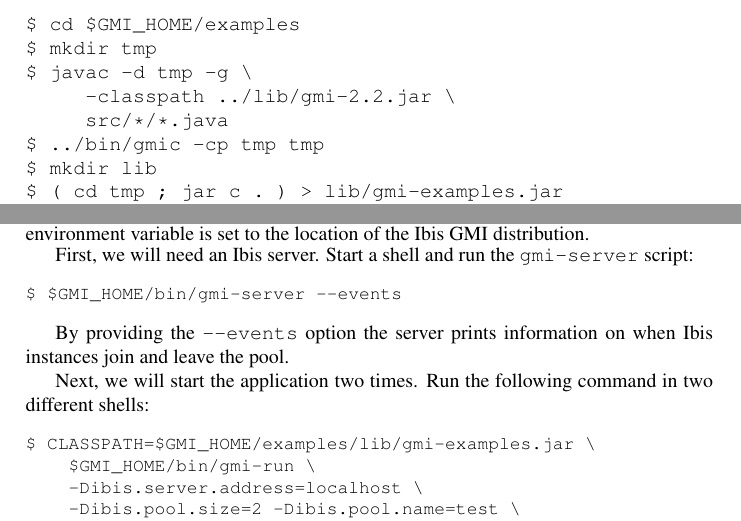
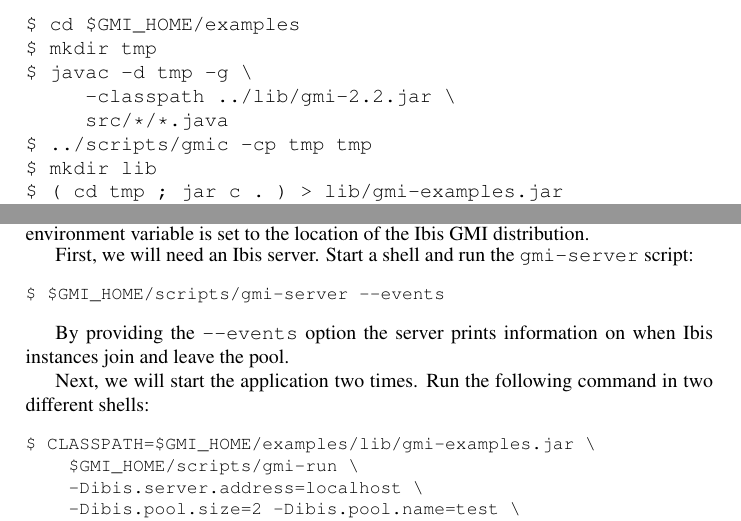
Before and after one commit to JungleComputing/gmi, a LaTeX document (docs/usersguide.tex): two parts of pages 1 and 4 of 6, joined at a grey line, cut so that both start at the same text. Compiled offline with pdfLaTeX.

Commit message:
bin --> scripts

```diff
--- a/docs/usersguide.tex
+++ b/docs/usersguide.tex
@@ -50,7 +50,7 @@
 $ javac -d tmp -g \
      -classpath ../lib/gmi-2.2.jar \
      src/*/*.java
-$ ../bin/gmic -cp tmp tmp
+$ ../scripts/gmic -cp tmp tmp
 $ mkdir lib
 $ ( cd tmp ; jar c . ) > lib/gmi-examples.jar
 $ rm -rf tmp
@@ -224,7 +224,7 @@
 \noindent
 {\small
 \begin{verbatim}
-$ $GMI_HOME/bin/gmi-server --events
+$ $GMI_HOME/scripts/gmi-server --events
 \end{verbatim}
 }
 \noindent
@@ -239,7 +239,7 @@
 {\small
 \begin{verbatim}
 $ CLASSPATH=$GMI_HOME/examples/lib/gmi-examples.jar \
-    $GMI_HOME/bin/gmi-run \
+    $GMI_HOME/scripts/gmi-run \
     -Dibis.server.address=localhost \
     -Dibis.pool.size=2 -Dibis.pool.name=test \
     tsp.Main $GMI_HOME/examples/src/tsp/table_15.1
```
Also changed, not shown: docs/usersguide.tex (8 more changed lines), 14 other files.
